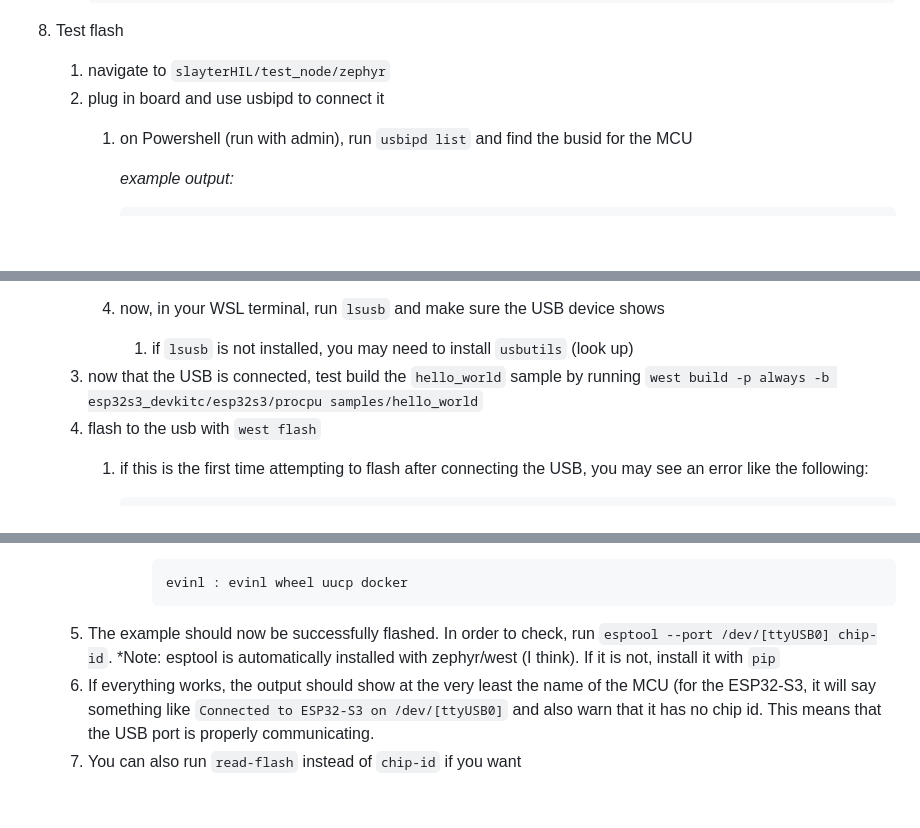
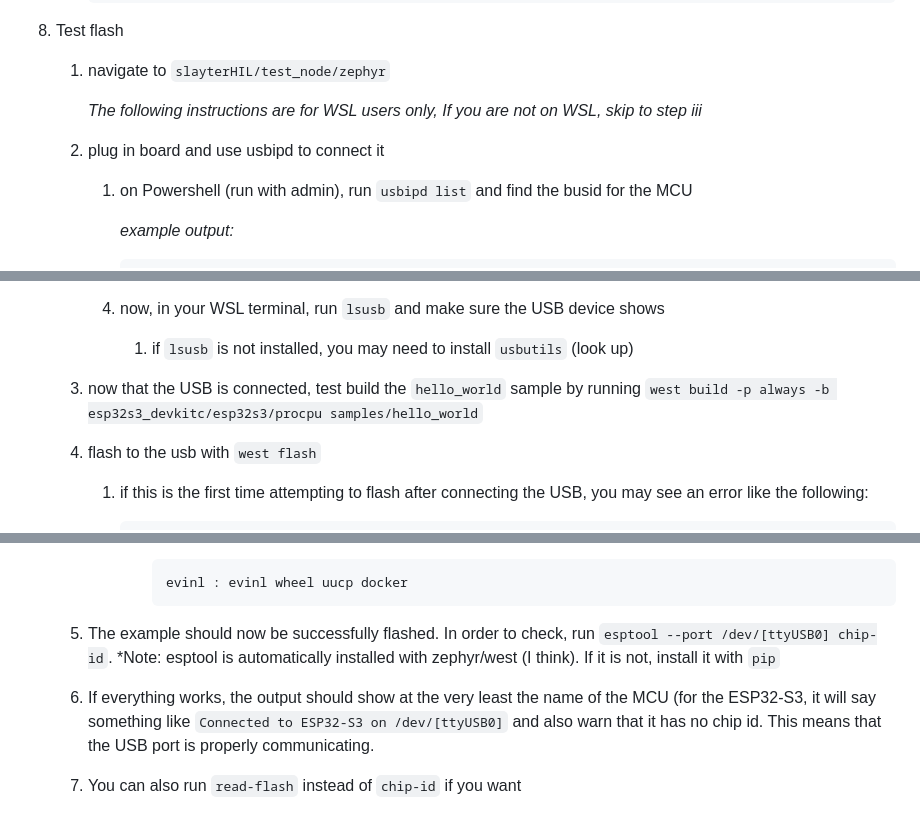
Before and after one commit to embedded-purdue/slayterHIL, a Markdown page: README.md, 3 parts joined by grey strips. GitHub-like rendering; blank space fills up the shorter version.

Commit message:
Fix formatting and clarify WSL instructions in README

````diff
--- a/README.md
+++ b/README.md
@@ -68,7 +68,9 @@ _Note: If you are on a Windows PC, use WSL2 (look up install instructions, ubunt
 
 8. Test flash
     1. navigate to `slayterHIL/test_node/zephyr`
-    2. plug in board and use usbipd to connect it
+
+       _The following instructions are for WSL users only, If you are not on WSL, skip to step iii_
+    3. plug in board and use usbipd to connect it
        1. on Powershell (run with admin), run `usbipd list` and find the busid for the MCU
 
           *example output:*
@@ -95,8 +97,8 @@ _Note: If you are on a Windows PC, use WSL2 (look up install instructions, ubunt
           *note: make sure the distro is the one you are using (if you have more than one installed)*
        4. now, in your WSL terminal, run `lsusb` and make sure the USB device shows
            1. if `lsusb` is not installed, you may need to install `usbutils` (look up)
-    3. now that the USB is connected, test build the `hello_world` sample by running `west build -p always -b esp32s3_devkitc/esp32s3/procpu samples/hello_world`
-    4. flash to the usb with `west flash`
+    4. now that the USB is connected, test build the `hello_world` sample by running `west build -p always -b esp32s3_devkitc/esp32s3/procpu samples/hello_world`
+    5. flash to the usb with `west flash`
        1. if this is the first time attempting to flash after connecting the USB, you may see an error like the following:
 
           ```bash
@@ -125,6 +127,6 @@ _Note: If you are on a Windows PC, use WSL2 (look up install instructions, ubunt
              ```bash
              evinl : evinl wheel uucp docker
              ```
-    5. The example should now be successfully flashed. In order to check, run `esptool --port /dev/[ttyUSB0] chip-id`. *Note: esptool is automatically installed with zephyr/west (I think). If it is not, install it with `pip`
-    6. If everything works, the output should show at the very least the name of the MCU (for the ESP32-S3, it will say something like `Connected to ESP32-S3 on /dev/[ttyUSB0]` and also warn that it has no chip id. This means that the USB port is properly communicating.
-    7. You can also run `read-flash` instead of `chip-id` if you want
+    6. The example should now be successfully flashed. In order to check, run `esptool --port /dev/[ttyUSB0] chip-id`. *Note: esptool is automatically installed with zephyr/west (I think). If it is not, install it with `pip`
+    7. If everything works, the output should show at the very least the name of the MCU (for the ESP32-S3, it will say something like `Connected to ESP32-S3 on /dev/[ttyUSB0]` and also warn that it has no chip id. This means that the USB port is properly communicating.
+    8. You can also run `read-flash` instead of `chip-id` if you want
````
Also changed, not shown: other parts of README.md (+1 -1 lines).
